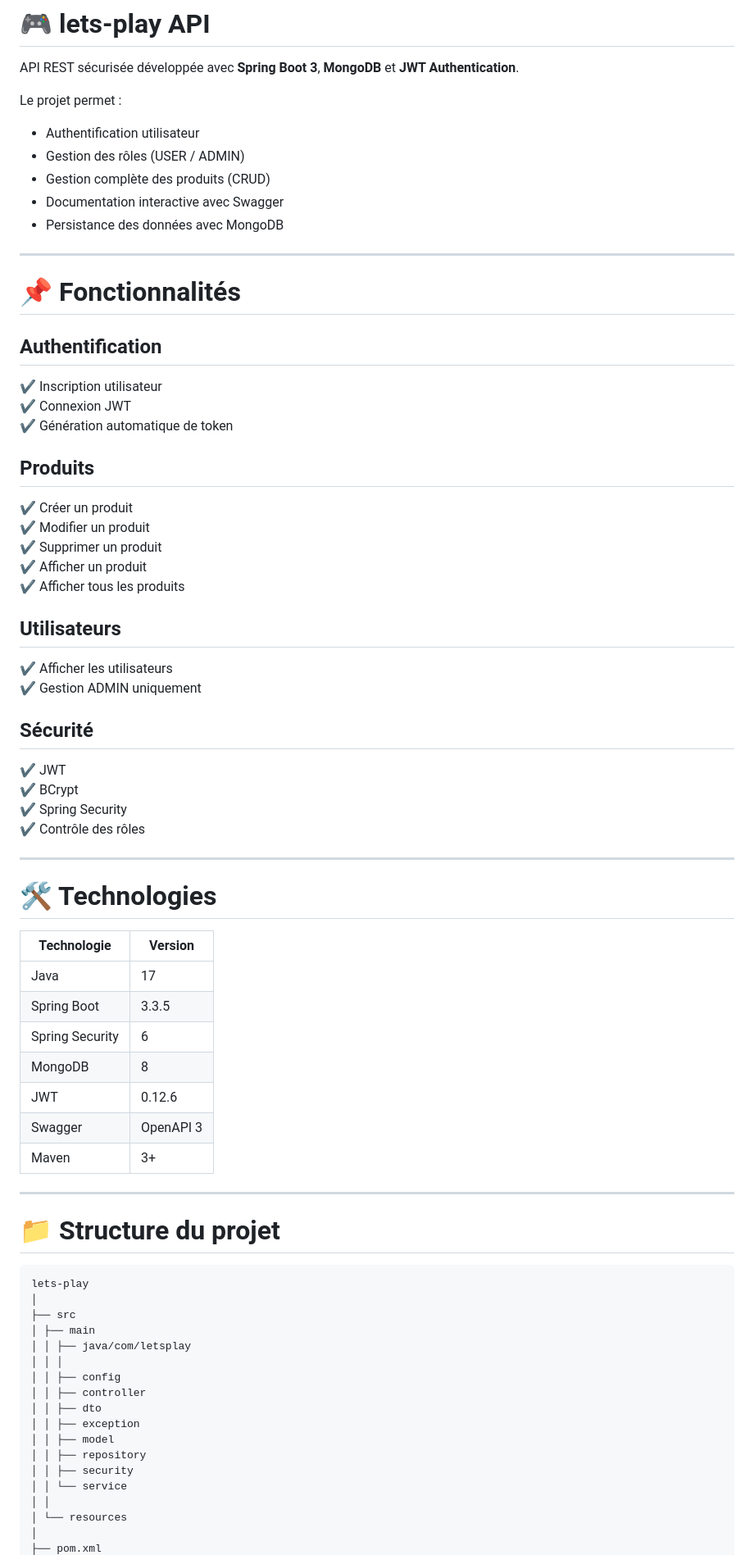
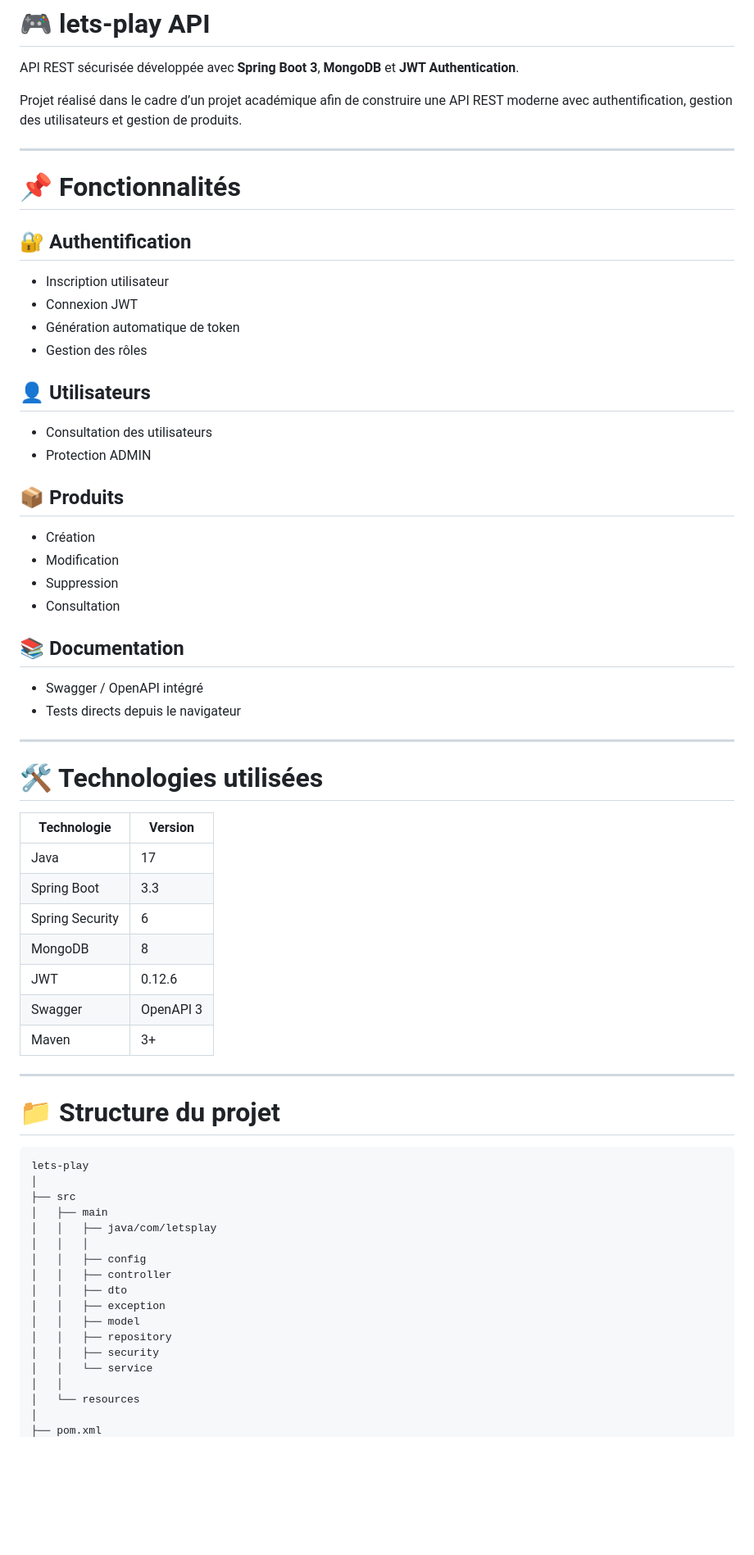
Before and after one commit to Christ-MVE/lets-play, a Markdown page: README.md, the part around one of its changes. Shown at 82% size. GitHub-like rendering; blank space fills up the shorter version.

```diff
--- a/README.md
+++ b/README.md
@@ -2,53 +2,49 @@
 
 API REST sécurisée développée avec **Spring Boot 3**, **MongoDB** et **JWT Authentication**.
 
-Le projet permet :
-
-- Authentification utilisateur
-- Gestion des rôles (USER / ADMIN)
-- Gestion complète des produits (CRUD)
-- Documentation interactive avec Swagger
-- Persistance des données avec MongoDB
+Projet réalisé dans le cadre d’un projet académique afin de construire une API REST moderne avec authentification, gestion des utilisateurs et gestion de produits.
 
 ---
 
 # 📌 Fonctionnalités
 
-## Authentification
-✔ Inscription utilisateur
-✔ Connexion JWT
-✔ Génération automatique de token
+## 🔐 Authentification
 
-## Produits
-✔ Créer un produit
-✔ Modifier un produit
-✔ Supprimer un produit
-✔ Afficher un produit
-✔ Afficher tous les produits
+* Inscription utilisateur
+* Connexion JWT
+* Génération automatique de token
+* Gestion des rôles
 
-## Utilisateurs
-✔ Afficher les utilisateurs
-✔ Gestion ADMIN uniquement
+## 👤 Utilisateurs
 
-## Sécurité
-✔ JWT
-✔ BCrypt
-✔ Spring Security
-✔ Contrôle des rôles
+* Consultation des utilisateurs
+* Protection ADMIN
+
+## 📦 Produits
+
+* Création
+* Modification
+* Suppression
+* Consultation
+
+## 📚 Documentation
+
+* Swagger / OpenAPI intégré
+* Tests directs depuis le navigateur
 
 ---
 
-# 🛠 Technologies
+# 🛠 Technologies utilisées
 
-| Technologie | Version |
-|------------|---------|
-| Java | 17 |
-| Spring Boot | 3.3.5 |
-| Spring Security | 6 |
-| MongoDB | 8 |
-| JWT | 0.12.6 |
-| Swagger | OpenAPI 3 |
-| Maven | 3+ |
+| Technologie     | Version   |
+| --------------- | --------- |
+| Java            | 17        |
+| Spring Boot     | 3.3       |
+| Spring Security | 6         |
+| MongoDB         | 8         |
+| JWT             | 0.12.6    |
+| Swagger         | OpenAPI 3 |
+| Maven           | 3+        |
 
 ---
 
@@ -58,18 +54,18 @@ Le projet permet :
 lets-play
 │
 ├── src
-│ ├── main
-│ │ ├── java/com/letsplay
-│ │ │
-│ │ ├── config
-│ │ ├── controller
-│ │ ├── dto
-│ │ ├── exception
-│ │ ├── model
-│ │ ├── repository
-│ │ ├── security
-│ │ └── service
-│ │
-│ └── resources
+│   ├── main
+│   │   ├── java/com/letsplay
+│   │   │
+│   │   ├── config
+│   │   ├── controller
+│   │   ├── dto
+│   │   ├── exception
+│   │   ├── model
+│   │   ├── repository
+│   │   ├── security
+│   │   └── service
+│   │
+│   └── resources
 │
 ├── pom.xml
```
Also changed, not shown: other parts of README.md (+55 -101 lines).
